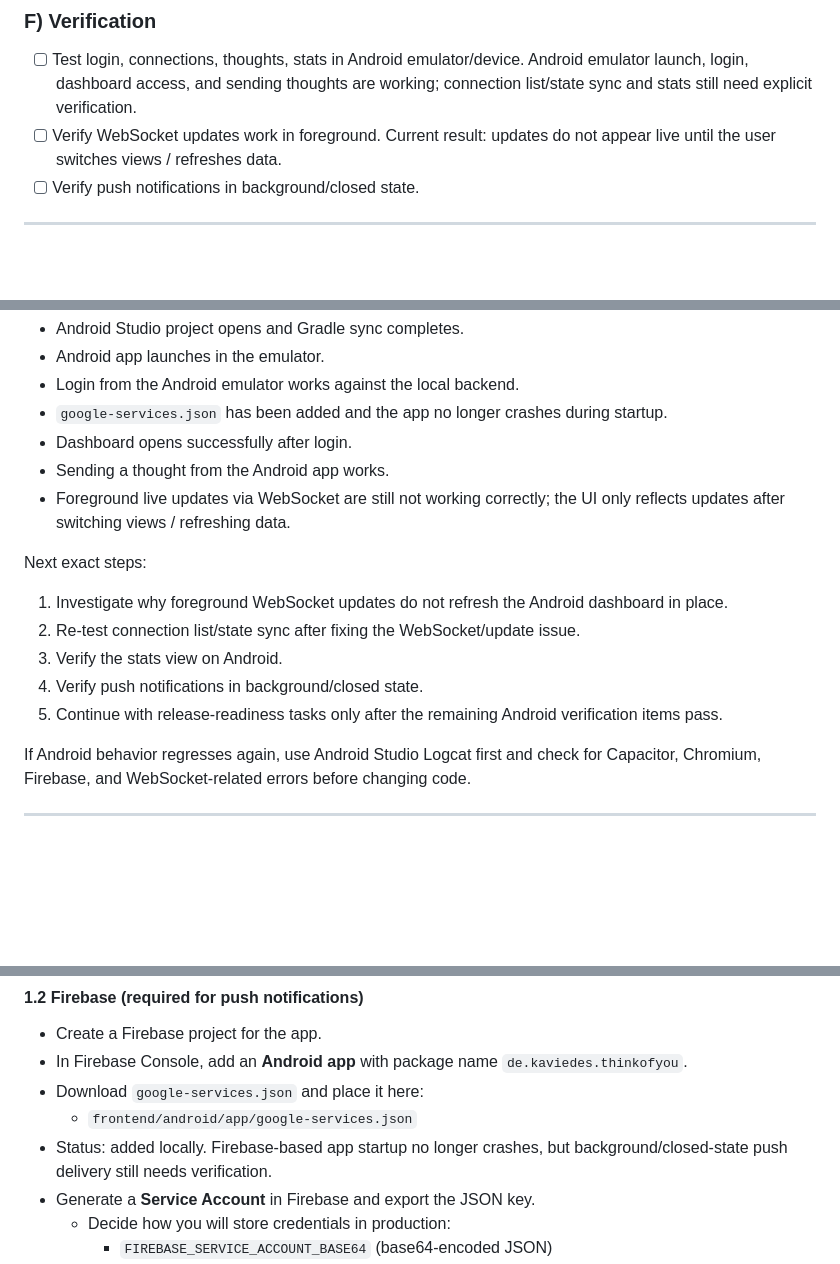
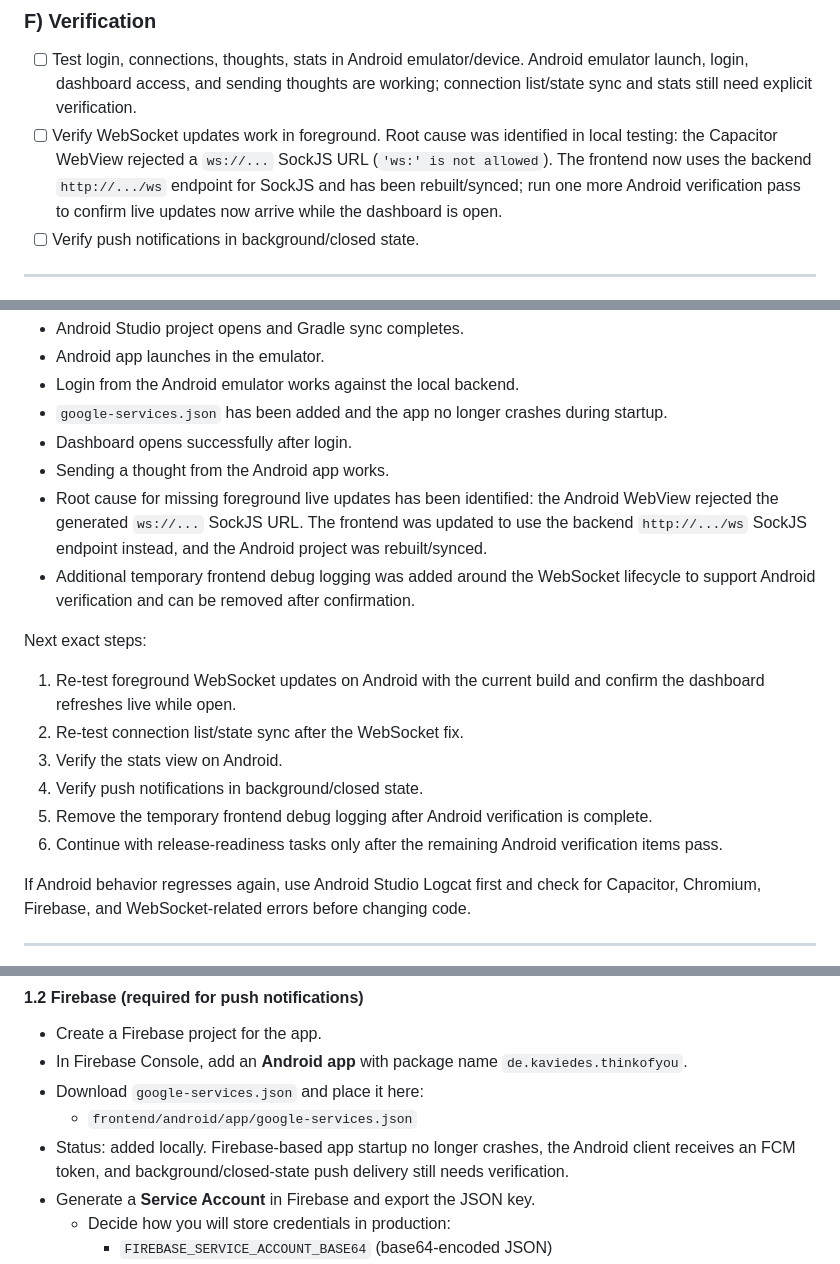
Before and after one commit to silviokaviedes/think-of-you, a Markdown page: ROAD-TO-ANDROID.MD, 3 parts joined by grey strips. Rendered like a GitHub page; blank space fills up the shorter version.

Commit message:
Update Android roadmap status

```diff
--- a/ROAD-TO-ANDROID.MD
+++ b/ROAD-TO-ANDROID.MD
@@ -225,7 +225,7 @@ If you want, I can draft the exact frontend code for Capacitor push token regist
 
 ### F) Verification
 - [ ] Test login, connections, thoughts, stats in Android emulator/device. Android emulator launch, login, dashboard access, and sending thoughts are working; connection list/state sync and stats still need explicit verification.
-- [ ] Verify WebSocket updates work in foreground. Current result: updates do not appear live until the user switches views / refreshes data.
+- [ ] Verify WebSocket updates work in foreground. Root cause was identified in local testing: the Capacitor WebView rejected a `ws://...` SockJS URL (`'ws:' is not allowed`). The frontend now uses the backend `http://.../ws` endpoint for SockJS and has been rebuilt/synced; run one more Android verification pass to confirm live updates now arrive while the dashboard is open.
 - [ ] Verify push notifications in background/closed state.
 
 ---
@@ -239,14 +239,16 @@ Current status after local emulator testing:
 - `google-services.json` has been added and the app no longer crashes during startup.
 - Dashboard opens successfully after login.
 - Sending a thought from the Android app works.
-- Foreground live updates via WebSocket are still not working correctly; the UI only reflects updates after switching views / refreshing data.
+- Root cause for missing foreground live updates has been identified: the Android WebView rejected the generated `ws://...` SockJS URL. The frontend was updated to use the backend `http://.../ws` SockJS endpoint instead, and the Android project was rebuilt/synced.
+- Additional temporary frontend debug logging was added around the WebSocket lifecycle to support Android verification and can be removed after confirmation.
 
 Next exact steps:
-1. Investigate why foreground WebSocket updates do not refresh the Android dashboard in place.
-2. Re-test connection list/state sync after fixing the WebSocket/update issue.
+1. Re-test foreground WebSocket updates on Android with the current build and confirm the dashboard refreshes live while open.
+2. Re-test connection list/state sync after the WebSocket fix.
 3. Verify the stats view on Android.
 4. Verify push notifications in background/closed state.
-5. Continue with release-readiness tasks only after the remaining Android verification items pass.
+5. Remove the temporary frontend debug logging after Android verification is complete.
+6. Continue with release-readiness tasks only after the remaining Android verification items pass.
 
 If Android behavior regresses again, use Android Studio Logcat first and check for Capacitor, Chromium, Firebase, and WebSocket-related errors before changing code.
 
@@ -275,7 +277,7 @@ If Android behavior regresses again, use Android Studio Logcat first and check f
 - In Firebase Console, add an **Android app** with package name `de.kaviedes.thinkofyou`.
 - Download `google-services.json` and place it here:
   - `frontend/android/app/google-services.json`
-- Status: added locally. Firebase-based app startup no longer crashes, but background/closed-state push delivery still needs verification.
+- Status: added locally. Firebase-based app startup no longer crashes, the Android client receives an FCM token, and background/closed-state push delivery still needs verification.
 - Generate a **Service Account** in Firebase and export the JSON key.
   - Decide how you will store credentials in production:
     - `FIREBASE_SERVICE_ACCOUNT_BASE64` (base64‑encoded JSON)
```
Also changed, not shown: other parts of ROAD-TO-ANDROID.MD (+1 -1 lines).
